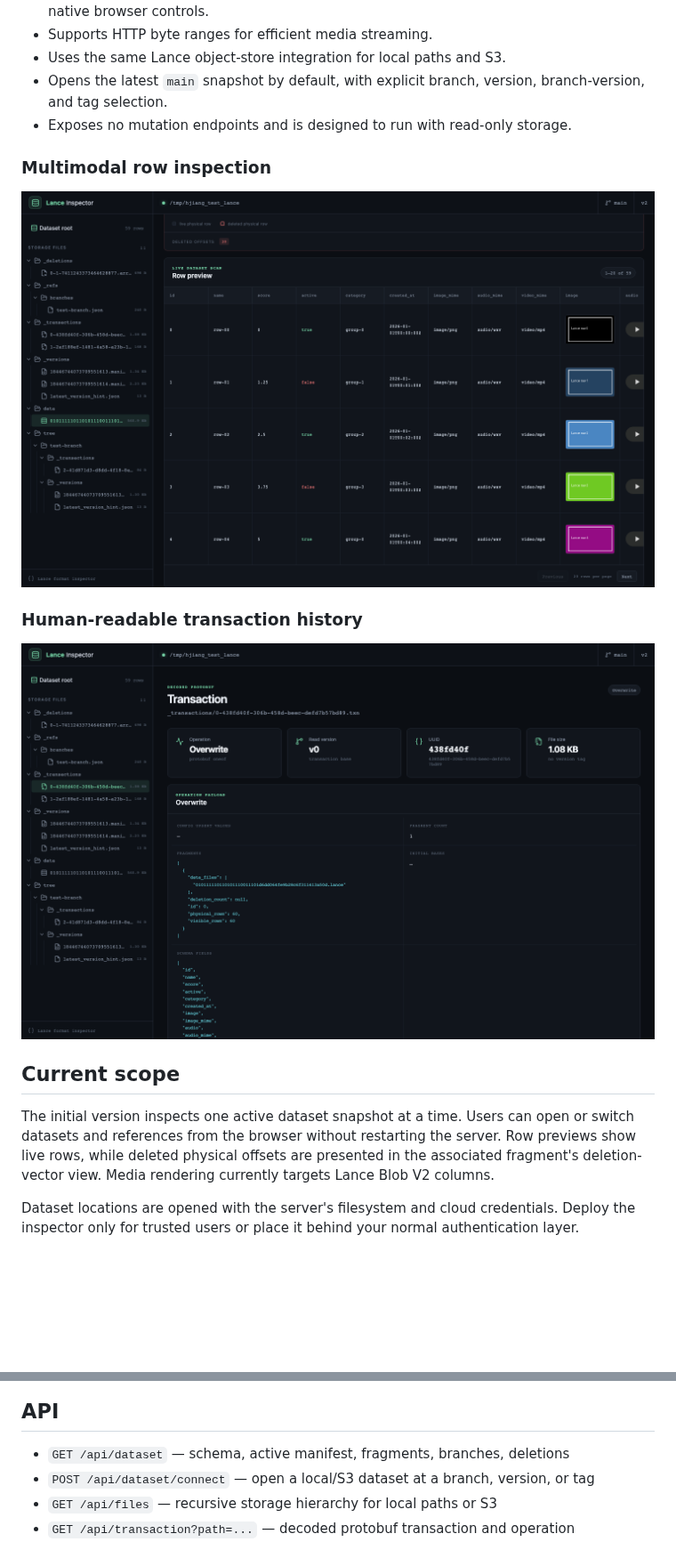
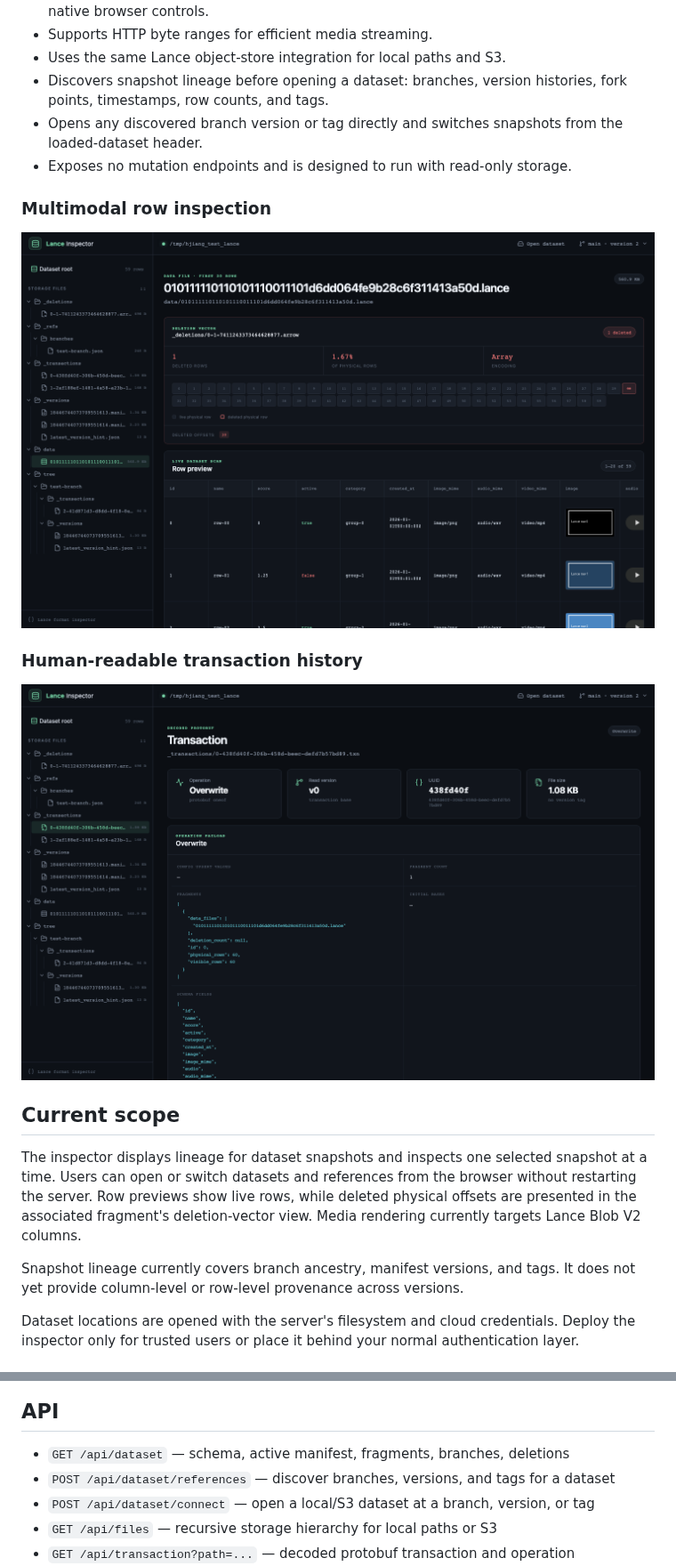
Before and after one commit to dentiny/lance-inspector, a Markdown page: README.md, 2 parts joined by grey strips. Shown at 89% size. Drawn GitHub-style; pictures changed too: docs/images/multimodal-preview.png, docs/images/transaction-inspector.png; blank space fills up the shorter version.

Commit message:
Display lineage at landing page (#3)

```diff
--- a/README.md
+++ b/README.md
@@ -40,8 +40,10 @@ dashboard or dataset editor.
   with native browser controls.
 - Supports HTTP byte ranges for efficient media streaming.
 - Uses the same Lance object-store integration for local paths and S3.
-- Opens the latest `main` snapshot by default, with explicit branch, version,
-  branch-version, and tag selection.
+- Discovers snapshot lineage before opening a dataset: branches, version
+  histories, fork points, timestamps, row counts, and tags.
+- Opens any discovered branch version or tag directly and switches snapshots
+  from the loaded-dataset header.
 - Exposes no mutation endpoints and is designed to run with read-only storage.
 
 ### Multimodal row inspection
@@ -54,11 +56,15 @@ dashboard or dataset editor.
 
 ## Current scope
 
-The initial version inspects one active dataset snapshot at a time. Users can
-open or switch datasets and references from the browser without restarting the
-server. Row previews show live rows, while deleted physical offsets are
-presented in the associated fragment's deletion-vector view. Media rendering
-currently targets Lance Blob V2 columns.
+The inspector displays lineage for dataset snapshots and inspects one selected
+snapshot at a time. Users can open or switch datasets and references from the
+browser without restarting the server. Row previews show live rows, while
+deleted physical offsets are presented in the associated fragment's
+deletion-vector view. Media rendering currently targets Lance Blob V2 columns.
+
+Snapshot lineage currently covers branch ancestry, manifest versions, and
+tags. It does not yet provide column-level or row-level provenance across
+versions.
 
 Dataset locations are opened with the server's filesystem and cloud
 credentials. Deploy the inspector only for trusted users or place it behind
@@ -159,6 +166,7 @@ kubectl port-forward service/lance-inspector 8080:80
 ## API
 
 - `GET /api/dataset` — schema, active manifest, fragments, branches, deletions
+- `POST /api/dataset/references` — discover branches, versions, and tags for a dataset
 - `POST /api/dataset/connect` — open a local/S3 dataset at a branch, version, or tag
 - `GET /api/files` — recursive storage hierarchy for local paths or S3
 - `GET /api/transaction?path=...` — decoded protobuf transaction and operation
```
Also changed, not shown: other parts of README.md (+20 -19 lines), docs/images/dataset-connection.png, docs/images/dataset-overview.png, docs/images/snapshot-lineage.png (added), 5 other files.
